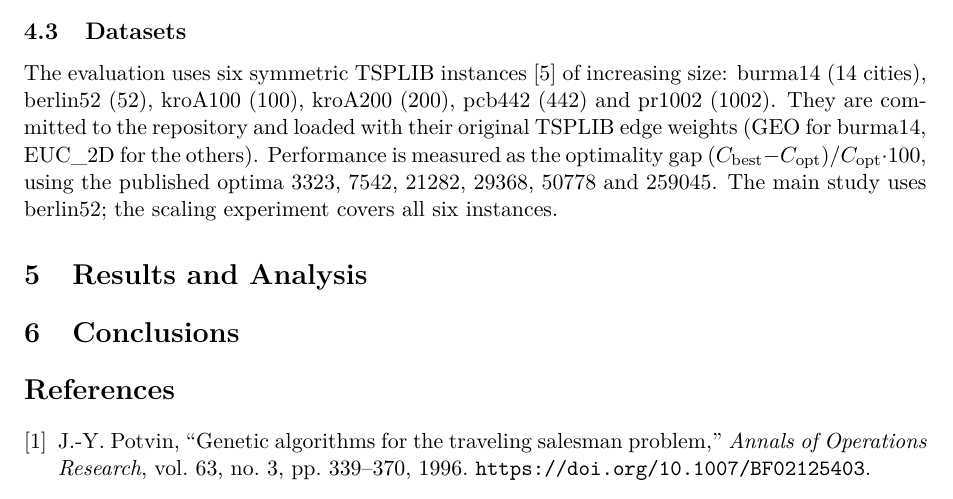
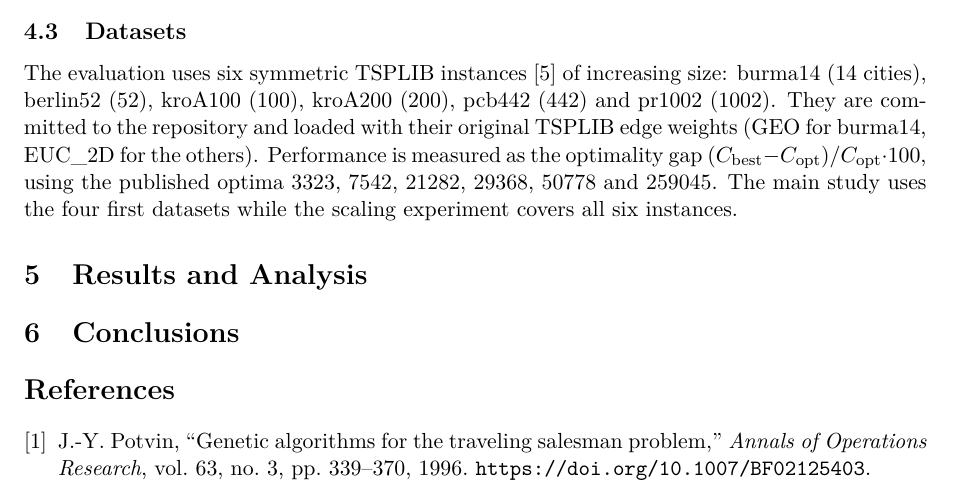
Before and after one commit to hajdupetke/tsp-evolutionary-algorithhm, a LaTeX document (report/report.tex): part of page 5 of 5, cut so that both start at the same text. Compiled offline with pdfLaTeX.

Commit message:
fix(report): correct exp part

```diff
--- a/report/report.tex
+++ b/report/report.tex
@@ -296,7 +296,7 @@ and loaded with their original TSPLIB edge weights (GEO for burma14, EUC\_2D
 for the others). Performance is measured as the optimality gap
 $(C_{\mathrm{best}}-C_{\mathrm{opt}})/C_{\mathrm{opt}}\cdot 100$, using the
 published optima 3323, 7542, 21282, 29368, 50778 and 259045. The main study
-uses berlin52; the scaling experiment covers all six instances.
+uses the four first datasets while the scaling experiment covers all six instances.
 
 % ===============================================================
 \section{Results and Analysis}
```
Also changed, not shown: report/report.pdf.
